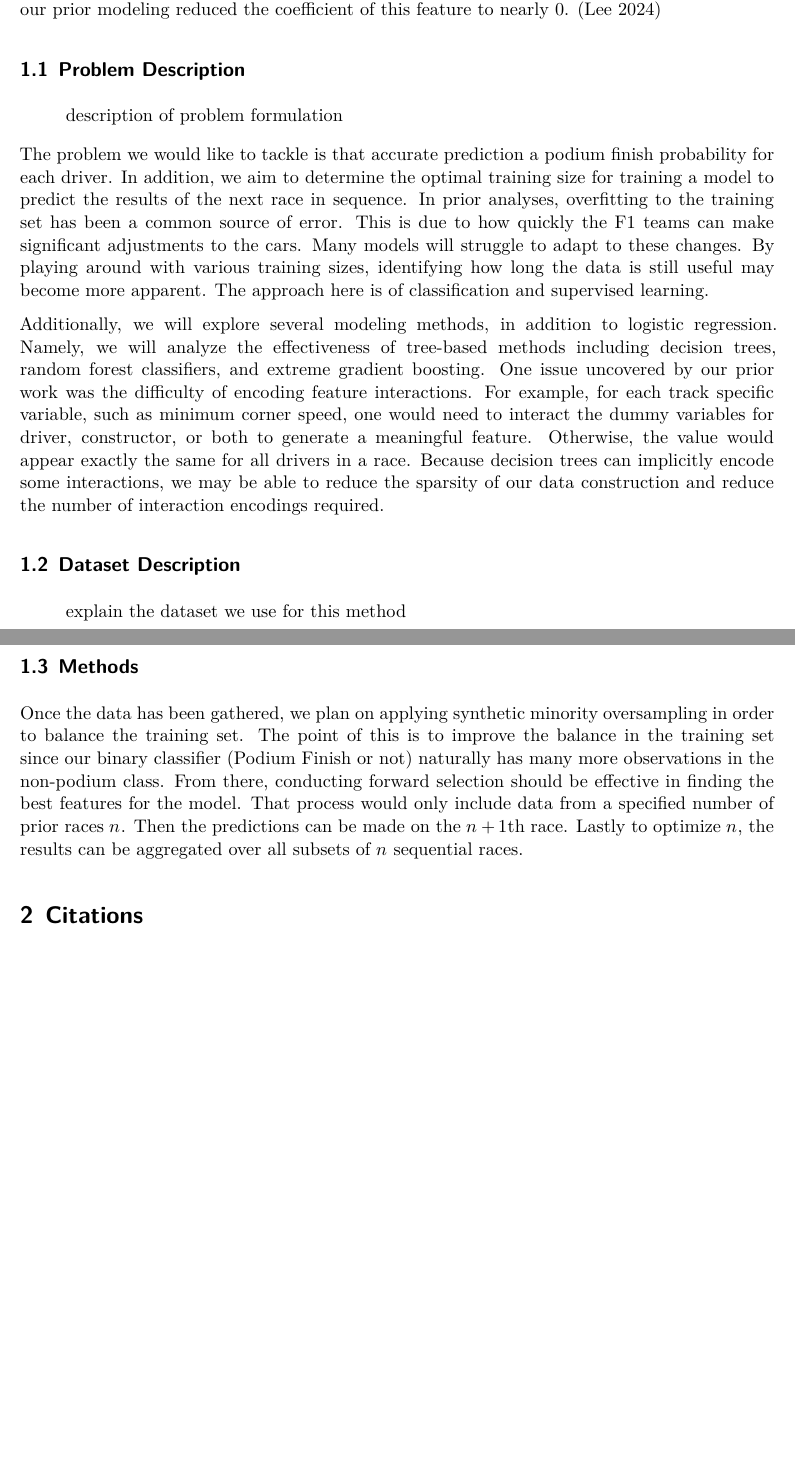
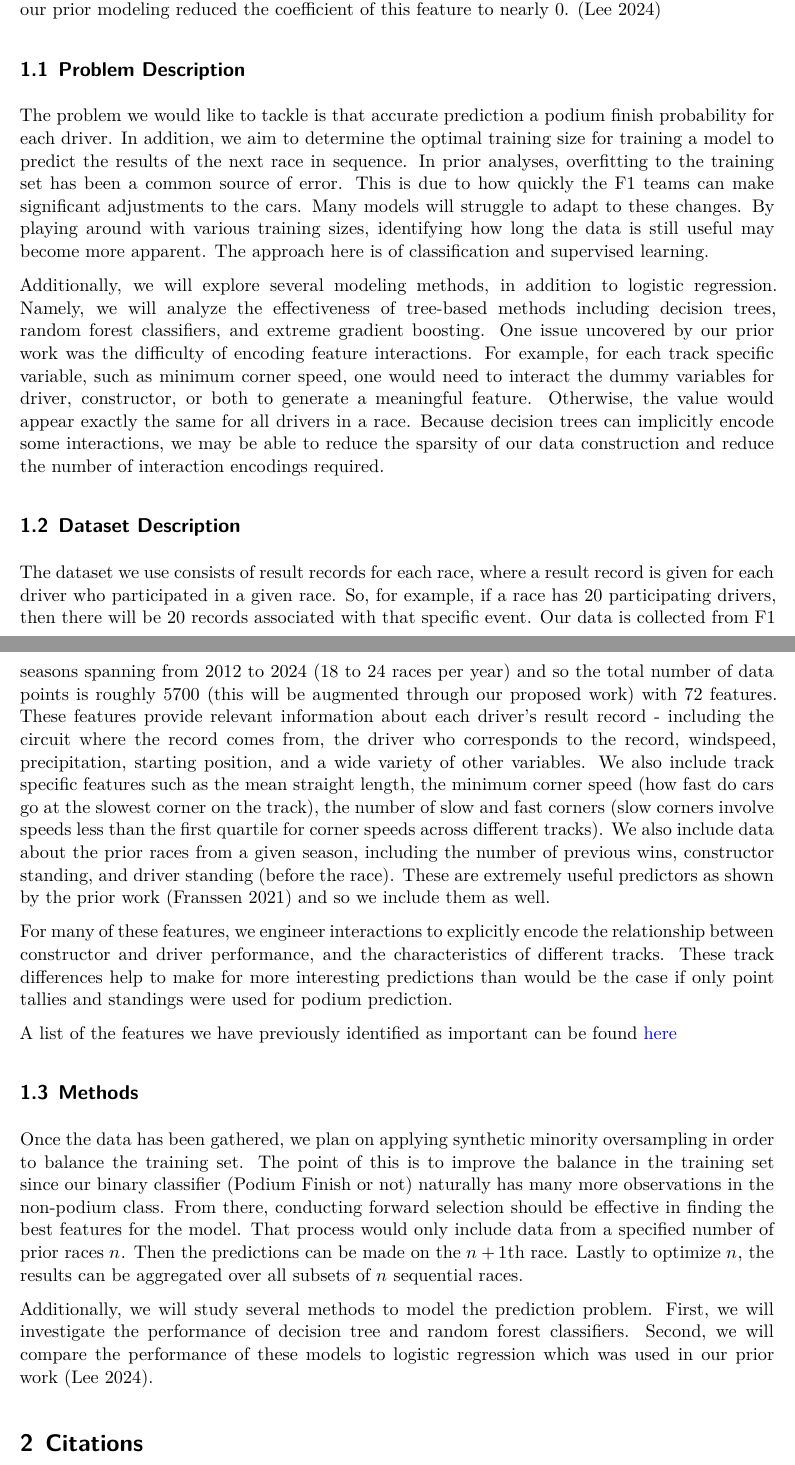
Before and after one commit to Yoshi234/f1-fanatasy-analysis, a Quarto document (manuscript/proposal.qmd): two parts of pages 2 and 3 of 3, joined at a grey line, cut so that both start at the same text, the shorter picture padded with empty space. Rendered offline with R 4.5, knitr and Pandoc in place of Quarto, then LaTeX, with nearby package versions.

Commit message:
finalized proposal.qmd

```diff
--- a/manuscript/proposal.qmd
+++ b/manuscript/proposal.qmd
@@ -82,7 +82,7 @@ our prior modeling reduced the coefficient of this feature to nearly 0. [@lee202
 
 ## Problem Description
 
-> description of problem formulation
+<!-- > description of problem formulation -->
 
 <!--BOTH, multi-pronged problem-->
 
@@ -109,9 +109,36 @@ of our data construction and reduce the number of interaction encodings required
 
 ## Dataset Description
 
-> explain the dataset we use for this method
+<!-- > explain the dataset we use for this method -->
 
 <!--JOSH: work on dataset description-->
+
+The dataset we use consists of result records for each race, where
+a result record is given for each driver who participated in a given race. So,
+for example, if a race has 20 participating drivers, then there will be 20
+records associated with that specific event. Our data is collected from F1 seasons
+spanning from 2012 to 2024 (18 to 24 races per year) and so the total number of
+data points is roughly 5700 (this will be augmented through our proposed work)
+with 72 features. These features provide relevant information about each driver's
+result record - including the circuit where the record comes from, the driver
+who corresponds to the record, windspeed, precipitation, starting position,
+and a wide variety of other variables. We also include track specific features
+such as the mean straight length, the minimum corner speed (how fast do cars
+go at the slowest corner on the track), the number of slow and fast corners
+(slow corners involve speeds less than the first quartile for corner speeds
+across different tracks). We also include data about the prior races from a
+given season, including the number of previous wins, constructor standing, and
+driver standing (before the race). These are extremely useful predictors
+as shown by the prior work [@kike2021comparison] and so we include them as well.
+
+For many of these features, we engineer interactions to explicitly encode
+the relationship between constructor and driver performance, and the characteristics
+of different tracks. These track differences help to make for more interesting
+predictions than would be the case if only point tallies and standings were used
+for podium prediction.
+
+A list of the features we have previously identified as important can be
+found [here](https://yoshi234.github.io/f1-fanatasy-analysis/about.html)
 
 ## Methods
 
@@ -126,6 +153,11 @@ That process would only include data from a specified number of prior races $n$.
 Then the predictions can be made on the $n+1\text{th}$ race. Lastly to optimize $n$, the
 results can be aggregated over all subsets of $n$ sequential races.
 
+Additionally, we will study several methods to model the prediction problem.
+First, we will investigate the performance of decision tree and random forest
+classifiers. Second, we will compare the performance of these models to logistic
+regression which was used in our prior work [@lee2024f1].
+
 # Citations
 
 <!--generated automatically-->
```
Also changed, not shown: 1 other file.
